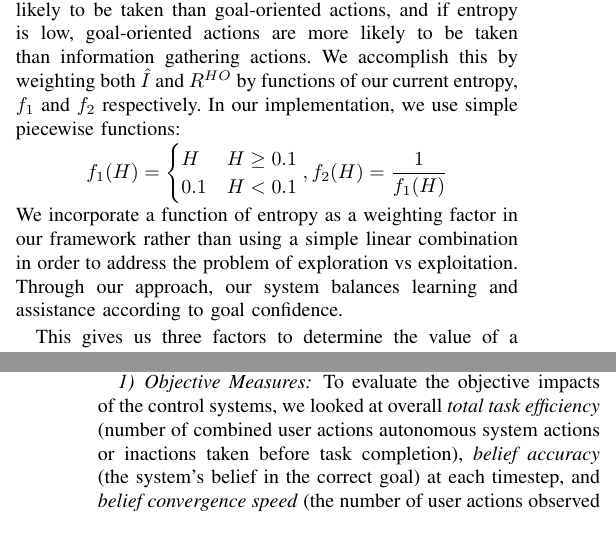
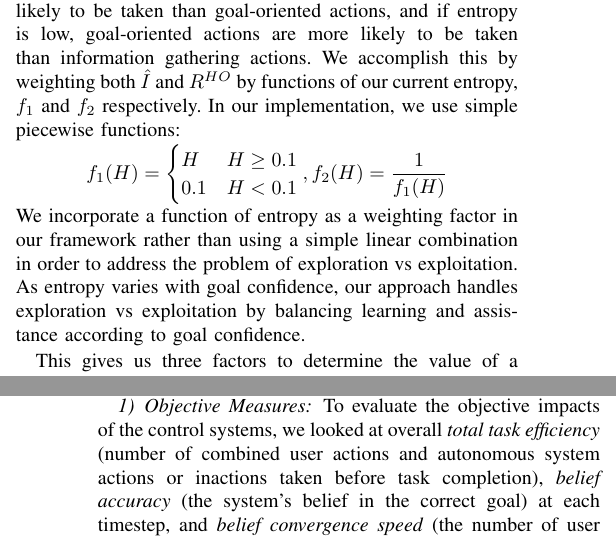
Before and after one commit to cu-ironlab/SharedAutonomyStudyPaper, a LaTeX paper (camera_ready.tex): two parts of the columns of pages 4 and 6 of 10, joined at a grey line, cut so that both start at the same text. Compiled offline with pdfLaTeX; a missing font is replaced by an installed copy or a similar font; a LaTeX package or settings file that is missing is left out.

Commit message:
fixed typo and added slight rewording to clarification on why we used entropy

```diff
--- a/camera_ready.tex
+++ b/camera_ready.tex
@@ -198,7 +198,7 @@ H & H\geq 0.1 \\
 \end{cases}
 ,f_2(H) = \frac{1}{f_1(H)}
 \]
-We incorporate a function of entropy as a weighting factor in our framework rather than using a simple linear combination in order to address the problem of exploration vs exploitation. Through our approach, our system balances learning and assistance according to goal confidence.
+We incorporate a function of entropy as a weighting factor in our framework rather than using a simple linear combination in order to address the problem of exploration vs exploitation. As entropy varies with goal confidence, our approach handles exploration vs exploitation by balancing learning and assistance according to goal confidence.
 
 This gives us three factors to determine the value of a candidate action: the expected information gain weighted by the current entropy, the movement toward the expected goal weighted by the inverse of the current entropy, and the distance between the candidate action and the user input. We also add tuning parameters $\alpha$, $\beta$, and $\gamma$ to adjust the magnitude of each factor. Combining all the tuning parameters gives us our weight vector $\theta = [\alpha f_1(H), \beta f_2(H), \gamma]$ that we use in order to perform action selection.
 
@@ -263,7 +263,7 @@ During the experiment, positions of all object goals and dropoff goals were prov
 Based on the differences in our control systems, we expected to see differences in the belief state updating, task efficiency, and subjective user experience. We used several objective and subjective measures to assess the performance of the pure teleoperation, goal-oriented, and balanced information gathering systems. In analyzing our results, we examined the individual \textit{pickup tasks} and \textit{dropoff tasks} completed by participants (3 of each per trial).
 
 \subsubsection{Objective Measures}
-To evaluate the objective impacts of the control systems, we looked at overall \textit{total task efficiency} (number of combined user actions autonomous system actions or inactions taken before task completion), \textit{belief accuracy} (the system's belief in the correct goal) at each timestep, and \textit{belief convergence speed} (the number of user actions observed before the correct goal became the system's most likely goal for the remainder of the task). We also examined behavior around \textit{shared autonomy control windows} -- any sequence of timesteps in which the participant did not input controls for at least 5 continuous timesteps, or 2.5 seconds. As the shared autonomy systems only affected the control of the physical robot while participants were not sending controls, these windows were the times during which the experimental conditions affected the robot's behavior. We chose a minimum of 5 continuous timesteps to use for analysis in order to ensure that extremely short windows during which the control system would not have sufficient time to move the arm were not counted in our analysis. In order to ensure that homogeneity of variance held for this measure, we analyzed the total number of shared autonomy control windows divided by the total control timesteps per condition, separated out by participant, giving us a measure of the window rate (the rate at which shared autonomy control windows occurred). We found no significant difference between the window rate in goal-oriented ($M = 0.025, SD = 0.004$), balanced information gathering ($M = 0.025, SD = 0.002$), and pure teleoperation ($M = 0.025$, $SD = 0.002$) conditions.
+To evaluate the objective impacts of the control systems, we looked at overall \textit{total task efficiency} (number of combined user actions and autonomous system actions or inactions taken before task completion), \textit{belief accuracy} (the system's belief in the correct goal) at each timestep, and \textit{belief convergence speed} (the number of user actions observed before the correct goal became the system's most likely goal for the remainder of the task). We also examined behavior around \textit{shared autonomy control windows} -- any sequence of timesteps in which the participant did not input controls for at least 5 continuous timesteps, or 2.5 seconds. As the shared autonomy systems only affected the control of the physical robot while participants were not sending controls, these windows were the times during which the experimental conditions affected the robot's behavior. We chose a minimum of 5 continuous timesteps to use for analysis in order to ensure that extremely short windows during which the control system would not have sufficient time to move the arm were not counted in our analysis. In order to ensure that homogeneity of variance held for this measure, we analyzed the total number of shared autonomy control windows divided by the total control timesteps per condition, separated out by participant, giving us a measure of the window rate (the rate at which shared autonomy control windows occurred). We found no significant difference between the window rate in goal-oriented ($M = 0.025, SD = 0.004$), balanced information gathering ($M = 0.025, SD = 0.002$), and pure teleoperation ($M = 0.025$, $SD = 0.002$) conditions.
 
 \subsubsection{Subjective Measures}
 
```
